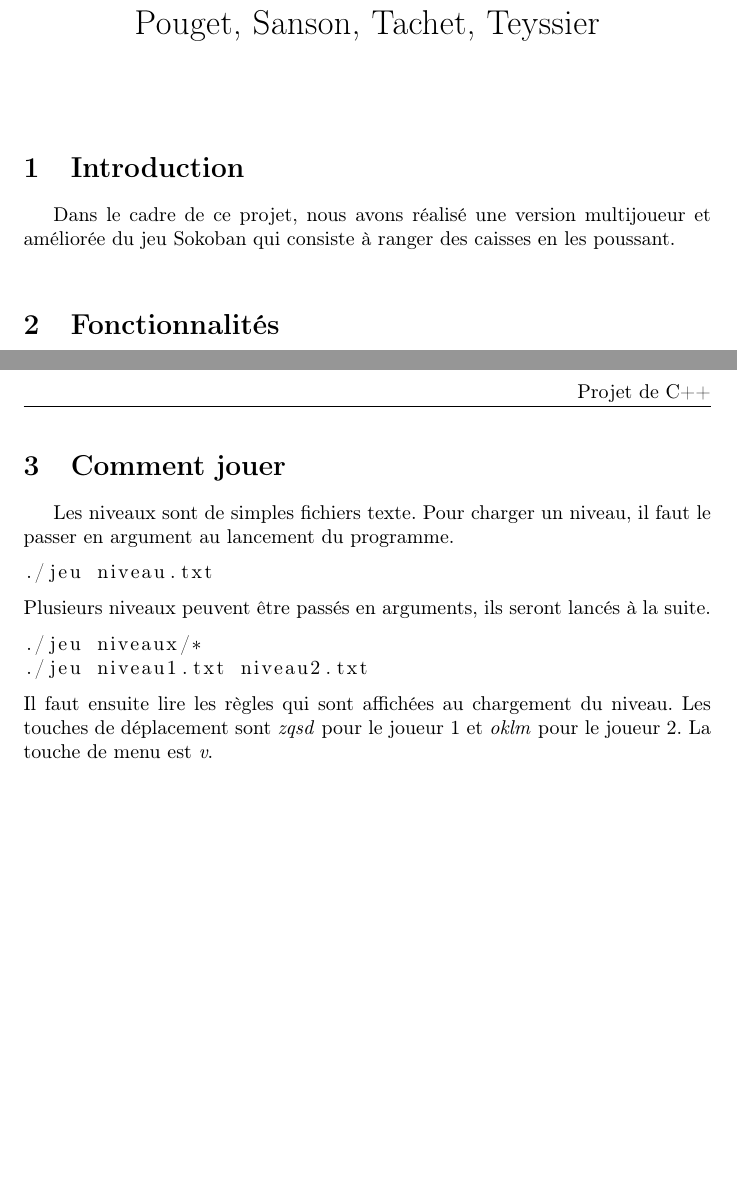
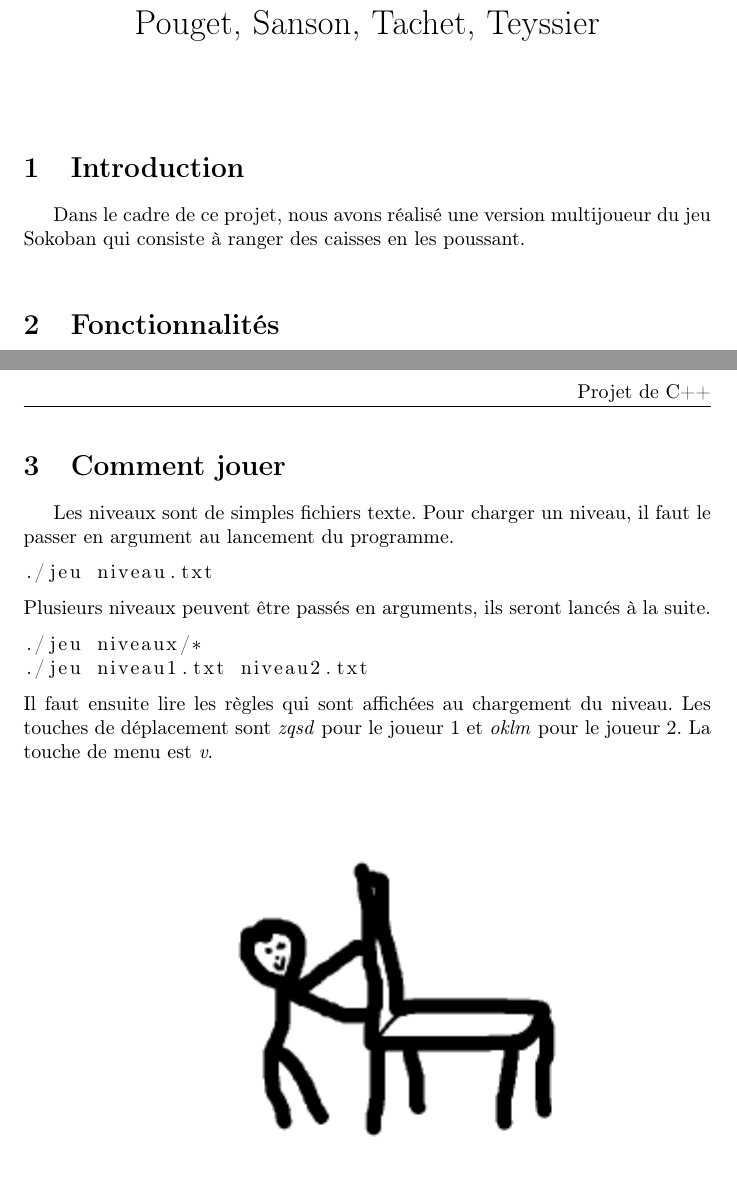
Before and after one commit to Sokochez/sokochez, a LaTeX document (G4_Pottier-Barré_Pouget_Sanson_Tachet_Teyssier.tex): two parts of pages 1 and 2 of 2, joined at a grey line, cut so that both start at the same text, the shorter picture padded with empty space. Compiled offline with pdfLaTeX.

Commit message:
Added logo, improved .tex file

```diff
--- a/G4_Pottier-Barré_Pouget_Sanson_Tachet_Teyssier.tex
+++ b/G4_Pottier-Barré_Pouget_Sanson_Tachet_Teyssier.tex
@@ -6,7 +6,7 @@
 \usepackage{universalis}
 \usepackage{fancyhdr}
 \usepackage{listings}
-
+\usepackage{graphicx}
 
 \pagestyle{fancy}
 \lstset{language=bash}
@@ -19,7 +19,7 @@
 
 \section{Introduction}
 
-Dans le cadre de ce projet, nous avons réalisé une version multijoueur et améliorée du jeu Sokoban qui consiste à ranger des caisses en les poussant. \\
+Dans le cadre de ce projet, nous avons réalisé une version multijoueur du jeu Sokoban qui consiste à ranger des caisses en les poussant. \\
 
 \section{Fonctionnalités}
 
@@ -64,4 +64,8 @@ Il faut ensuite lire les règles qui sont affichées au chargement du niveau.
 Les touches de déplacement sont \emph{zqsd} pour le joueur 1 et \emph{oklm} pour le joueur 2.
 La touche de menu est \emph{v}.
 
+\begin{center}
+    \includegraphics[width=200px,height=200px]{logo.png}
+\end{center}
+
 \end{document}
```
Also changed, not shown: logo.png (added).
